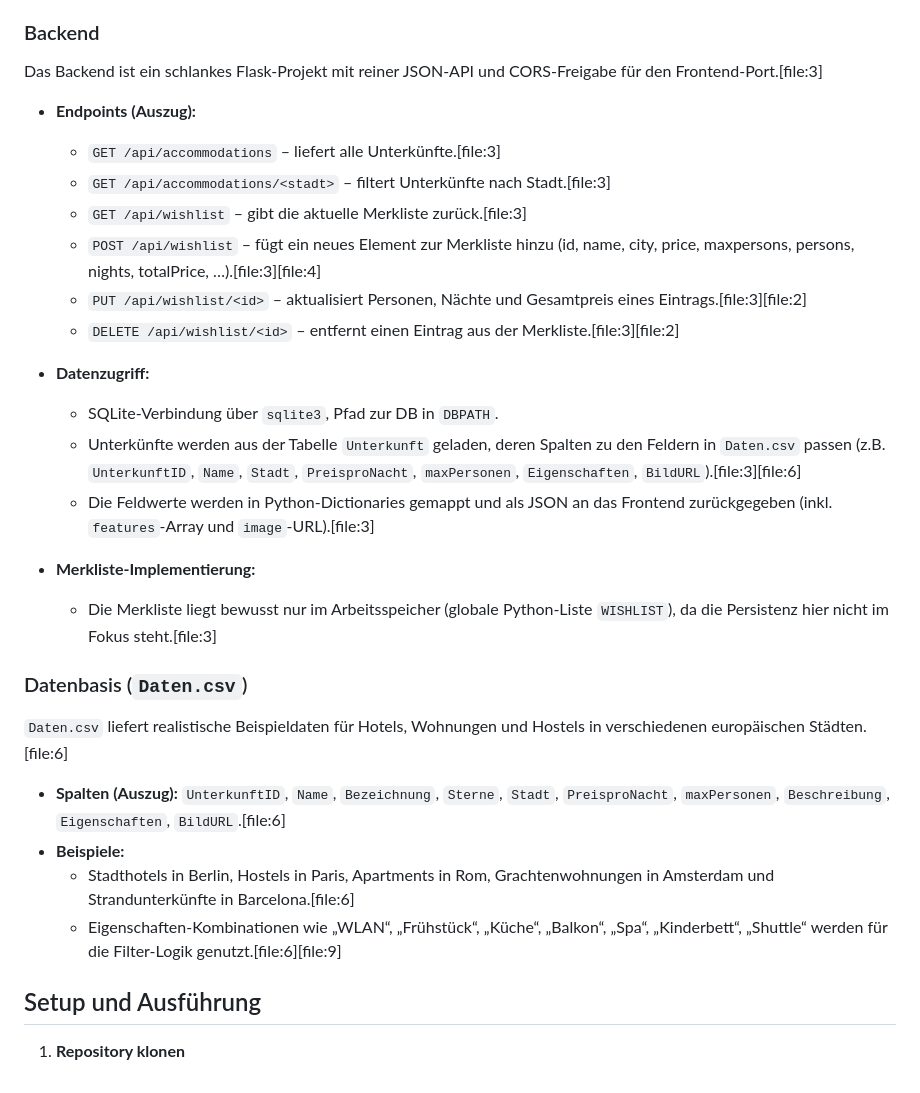
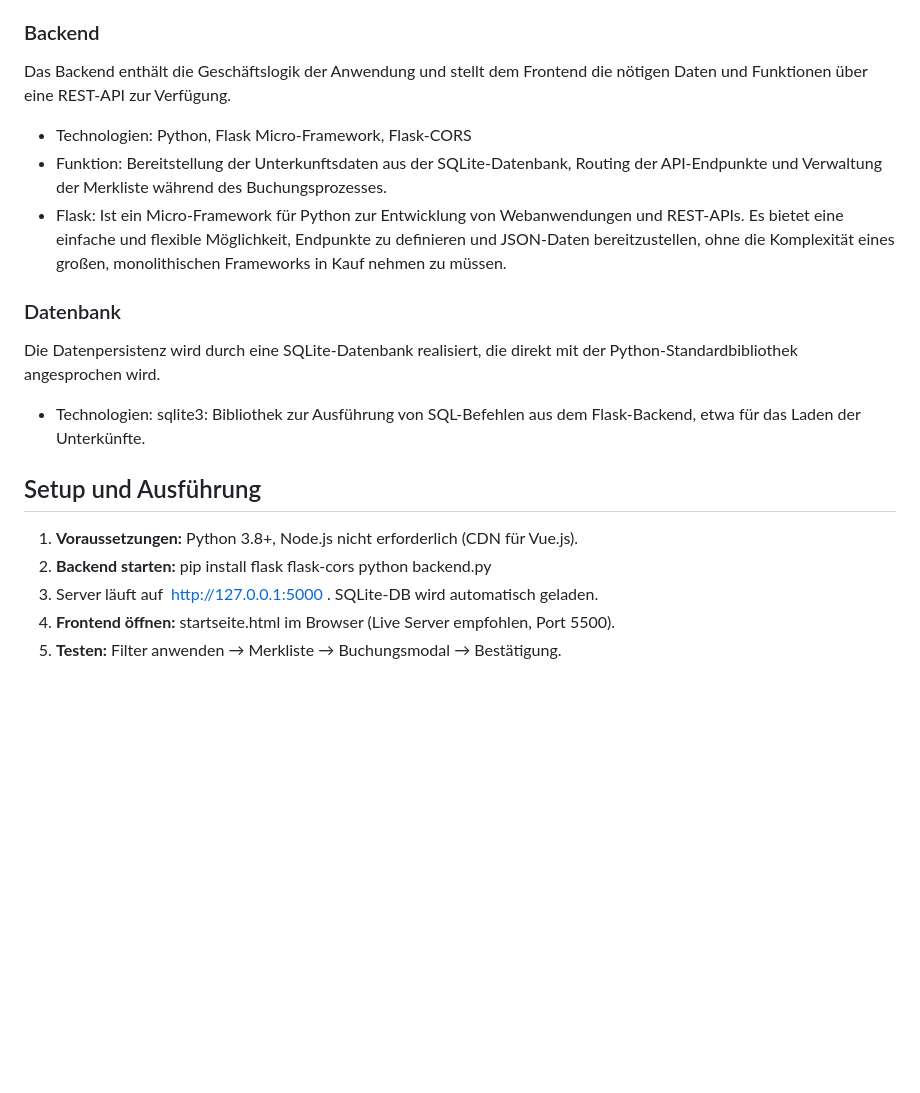
Before and after one commit to Lea190/Komponente-Verteilte-Systeme, a Markdown page: README.md, the part around the change printed below. GitHub-like rendering; blank space fills up the shorter version.

Commit message:
10.12. -15:00
Updated setup instructions for clarity and added prerequisites.

```diff
--- a/README.md
+++ b/README.md
@@ -42,33 +42,27 @@ Das Frontend rendert die Benutzeroberfläche und handhabt interaktive Elemente w
 
 ### Backend
 
-Das Backend ist ein schlankes Flask-Projekt mit reiner JSON-API und CORS-Freigabe für den Frontend-Port.[file:3]
+Das Backend enthält die Geschäftslogik der Anwendung und stellt dem Frontend die nötigen Daten und Funktionen über eine REST-API zur Verfügung.
 
-- **Endpoints (Auszug):**
-  - `GET /api/accommodations` – liefert alle Unterkünfte.[file:3]
-  - `GET /api/accommodations/<stadt>` – filtert Unterkünfte nach Stadt.[file:3]
-  - `GET /api/wishlist` – gibt die aktuelle Merkliste zurück.[file:3]
-  - `POST /api/wishlist` – fügt ein neues Element zur Merkliste hinzu (id, name, city, price, maxpersons, persons, nights, totalPrice, …).[file:3][file:4]
-  - `PUT /api/wishlist/<id>` – aktualisiert Personen, Nächte und Gesamtpreis eines Eintrags.[file:3][file:2]
-  - `DELETE /api/wishlist/<id>` – entfernt einen Eintrag aus der Merkliste.[file:3][file:2]
+- Technologien: Python, Flask Micro-Framework, Flask-CORS
+- Funktion: Bereitstellung der Unterkunftsdaten aus der SQLite-Datenbank, Routing der API-Endpunkte und Verwaltung der Merkliste während des Buchungsprozesses.
+- Flask: Ist ein Micro-Framework für Python zur Entwicklung von Webanwendungen und REST-APIs. Es bietet eine einfache und flexible Möglichkeit, Endpunkte zu definieren und JSON-Daten bereitzustellen, ohne die Komplexität eines großen, monolithischen Frameworks in Kauf nehmen zu müssen.
 
-- **Datenzugriff:**
-  - SQLite-Verbindung über `sqlite3`, Pfad zur DB in `DBPATH`.
-  - Unterkünfte werden aus der Tabelle `Unterkunft` geladen, deren Spalten zu den Feldern in `Daten.csv` passen (z.B. `UnterkunftID`, `Name`, `Stadt`, `PreisproNacht`, `maxPersonen`, `Eigenschaften`, `BildURL`).[file:3][file:6]
-  - Die Feldwerte werden in Python-Dictionaries gemappt und als JSON an das Frontend zurückgegeben (inkl. `features`-Array und `image`-URL).[file:3]
 
-- **Merkliste-Implementierung:**
-  - Die Merkliste liegt bewusst nur im Arbeitsspeicher (globale Python-Liste `WISHLIST`), da die Persistenz hier nicht im Fokus steht.[file:3]
 
-### Datenbasis (`Daten.csv`)
 
-`Daten.csv` liefert realistische Beispieldaten für Hotels, Wohnungen und Hostels in verschiedenen europäischen Städten.[file:6]
+### Datenbank
 
-- **Spalten (Auszug):** `UnterkunftID`, `Name`, `Bezeichnung`, `Sterne`, `Stadt`, `PreisproNacht`, `maxPersonen`, `Beschreibung`, `Eigenschaften`, `BildURL`.[file:6]
-- **Beispiele:**
-  - Stadthotels in Berlin, Hostels in Paris, Apartments in Rom, Grachtenwohnungen in Amsterdam und Strandunterkünfte in Barcelona.[file:6]
-  - Eigenschaften-Kombinationen wie „WLAN“, „Frühstück“, „Küche“, „Balkon“, „Spa“, „Kinderbett“, „Shuttle“ werden für die Filter-Logik genutzt.[file:6][file:9]
+Die Datenpersistenz wird durch eine SQLite-Datenbank realisiert, die direkt mit der Python-Standardbibliothek angesprochen wird.
+- Technologien: sqlite3: Bibliothek zur Ausführung von SQL-Befehlen aus dem Flask-Backend, etwa für das Laden der Unterkünfte.
+
 
 ## Setup und Ausführung
 
-1. **Repository klonen**
+1. **Voraussetzungen:** Python 3.8+, Node.js nicht erforderlich (CDN für Vue.js).
+2. **Backend starten:**
+    pip install flask flask-cors
+    python backend.py
+3. Server läuft auf  http://127.0.0.1:5000 . SQLite-DB wird automatisch geladen.
+4. **Frontend öffnen:** startseite.html im Browser (Live Server empfohlen, Port 5500).
+5. **Testen:** Filter anwenden → Merkliste → Buchungsmodal → Bestätigung.
```
Also changed, not shown: other parts of README.md (+1 -1 lines).
